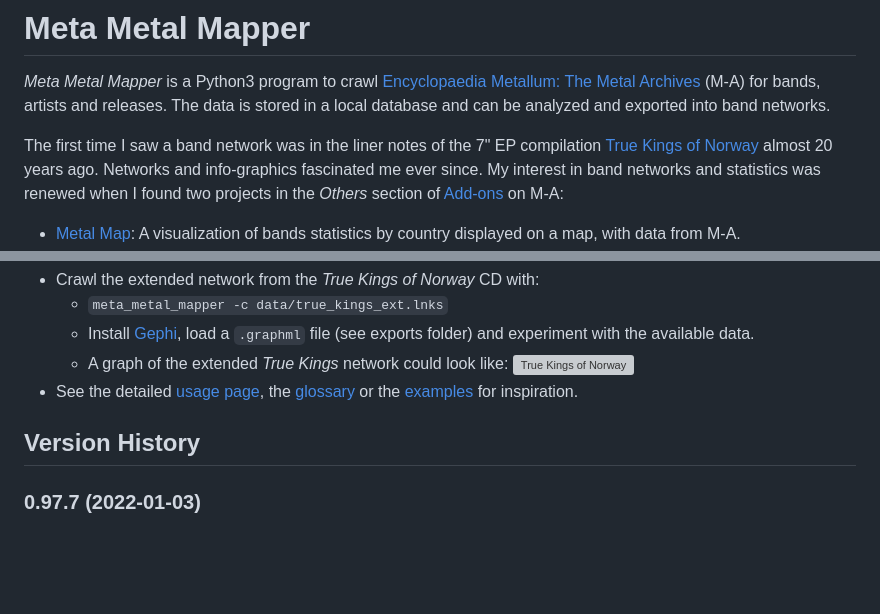
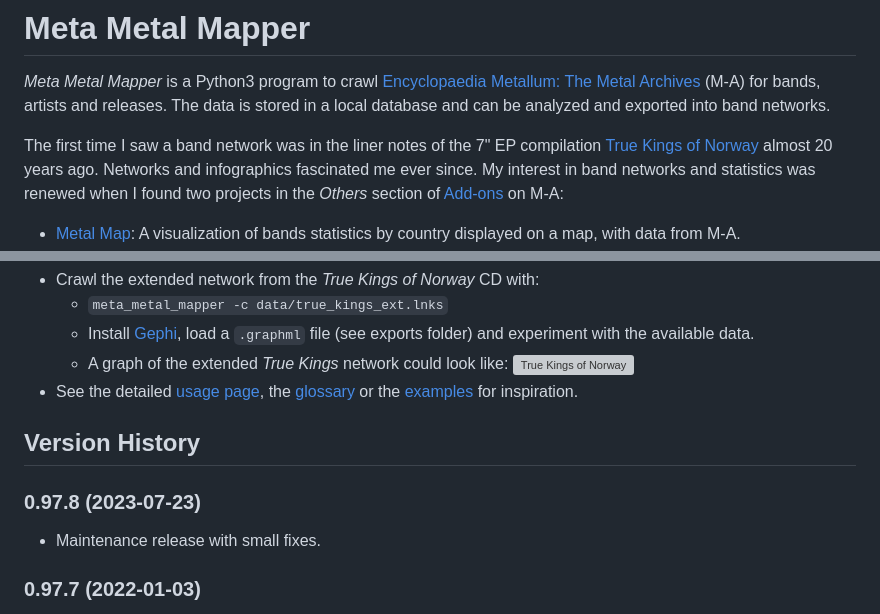
Before and after one commit to fnordoglargh/metametalmapper, a Markdown page: README.md, 2 parts joined by grey strips. GitHub-like rendering; blank space fills up the shorter version; grey boxes are pictures that could not be loaded.

Commit message:
Version 0.97.8 housekeeping.

```diff
--- a/README.md
+++ b/README.md
@@ -8,7 +8,7 @@ exported into band networks.
 The first time I saw a band network was in the liner notes of the 7" EP
 compilation
 [True Kings of Norway](https://www.metal-archives.com/albums/Immortal/True_Kings_of_Norway/111142)
-almost 20 years ago. Networks and info-graphics fascinated me ever since. My
+almost 20 years ago. Networks and infographics fascinated me ever since. My
 interest in band networks and statistics was renewed when I found two projects
 in the _Others_ section of [Add-ons](https://www.metal-archives.com/content/tools)
 on M-A:
@@ -122,6 +122,10 @@ the best albums, EPs and demos.
 
 ## Version History
 
+### 0.97.8 (2023-07-23)
+
+* Maintenance release with small fixes.
+
 ### 0.97.7 (2022-01-03)
 
 * Fixed two parsing errors which prevented adding ~12 bands and their band members.
```
